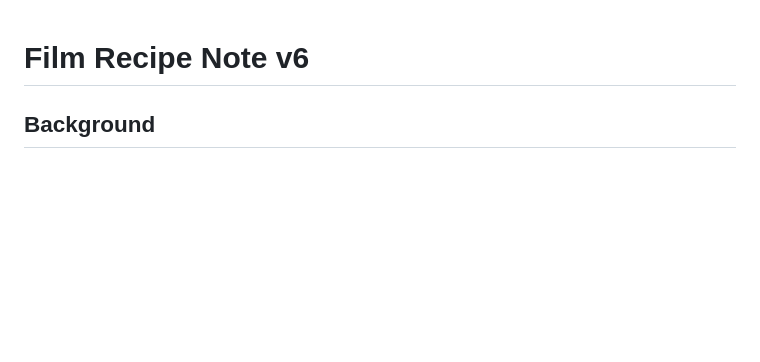
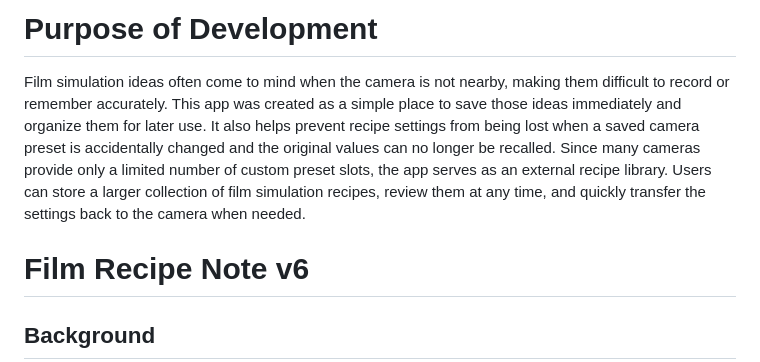
Before and after one commit to Jaden-K1191/film-simulation-note, a Markdown page: README.md, the part around the change. Rendered like a GitHub page; blank space fills up the shorter version.

```diff
--- a/README.md
+++ b/README.md
@@ -1,3 +1,9 @@
+# Purpose of Development
+Film simulation ideas often come to mind when the camera is not nearby, making them difficult to record or remember accurately. This app was created as a simple place to save those ideas immediately and organize them for later use.
+It also helps prevent recipe settings from being lost when a saved camera preset is accidentally changed and the original values can no longer be recalled.
+Since many cameras provide only a limited number of custom preset slots, the app serves as an external recipe library. Users can store a larger collection of film simulation recipes, review them at any time, and quickly transfer the settings back to the camera when needed.
+
+
 # Film Recipe Note v6
 
 ## Background
```
